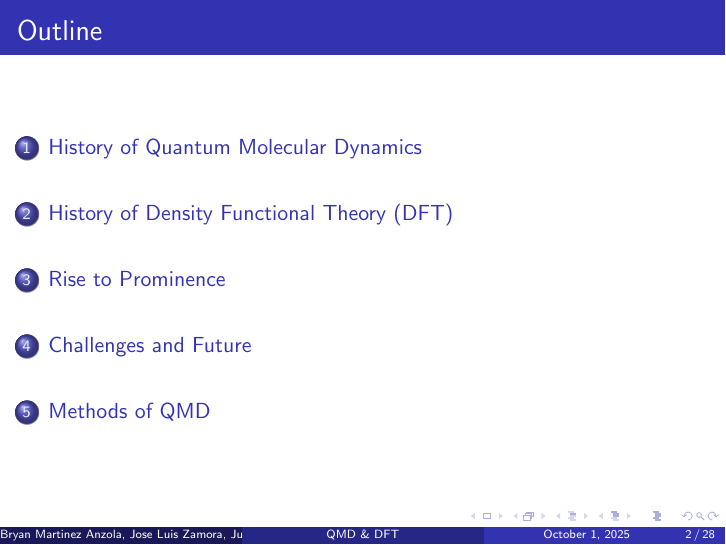
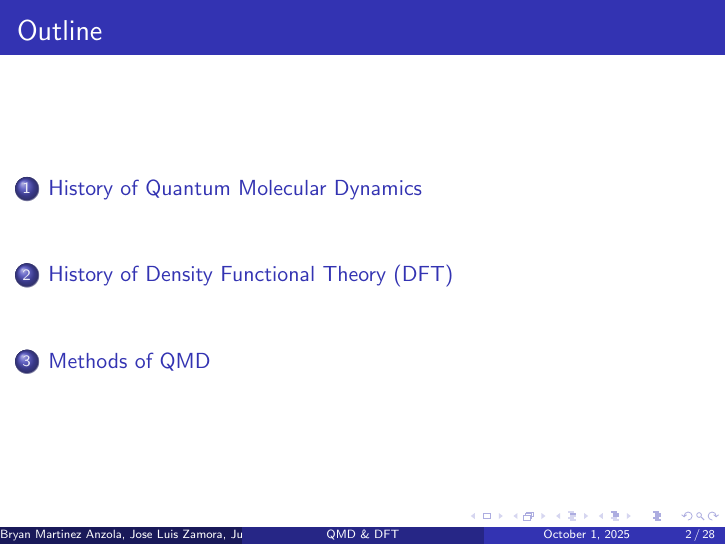
Before and after one commit to PhysicistCAT/Quantum_mechanics2, LaTeX slides (plenary/main_plenary.tex, which reads plenary/history_dft.tex): page 2 of 61. Compiled offline with pdfLaTeX.

Commit message:
Deleting sections on history_dft.tex for simplicity

```diff
--- a/plenary/history_dft.tex
+++ b/plenary/history_dft.tex
@@ -36,10 +36,6 @@
     \end{itemize}
 \end{frame}
 
-% -------------------------
-\section{Rise to Prominence}
-% -------------------------
-
 % 6. The Breakthrough (1990-Present)
 \begin{frame}{\large IV. The Rise to Prominence (Post-1990)}
     \begin{itemize}
@@ -63,10 +59,6 @@
         \item DFT allows calculations of complex systems in biochemistry and materials science that were "far beyond expectations" in 1990.
     \end{itemize}
 \end{frame}
-
-% -------------------------
-\section{Challenges and Future}
-% -------------------------
 
 % 8. Future and Challenges
 \begin{frame}{\large VI. Challenges and Future Outlook}
```
